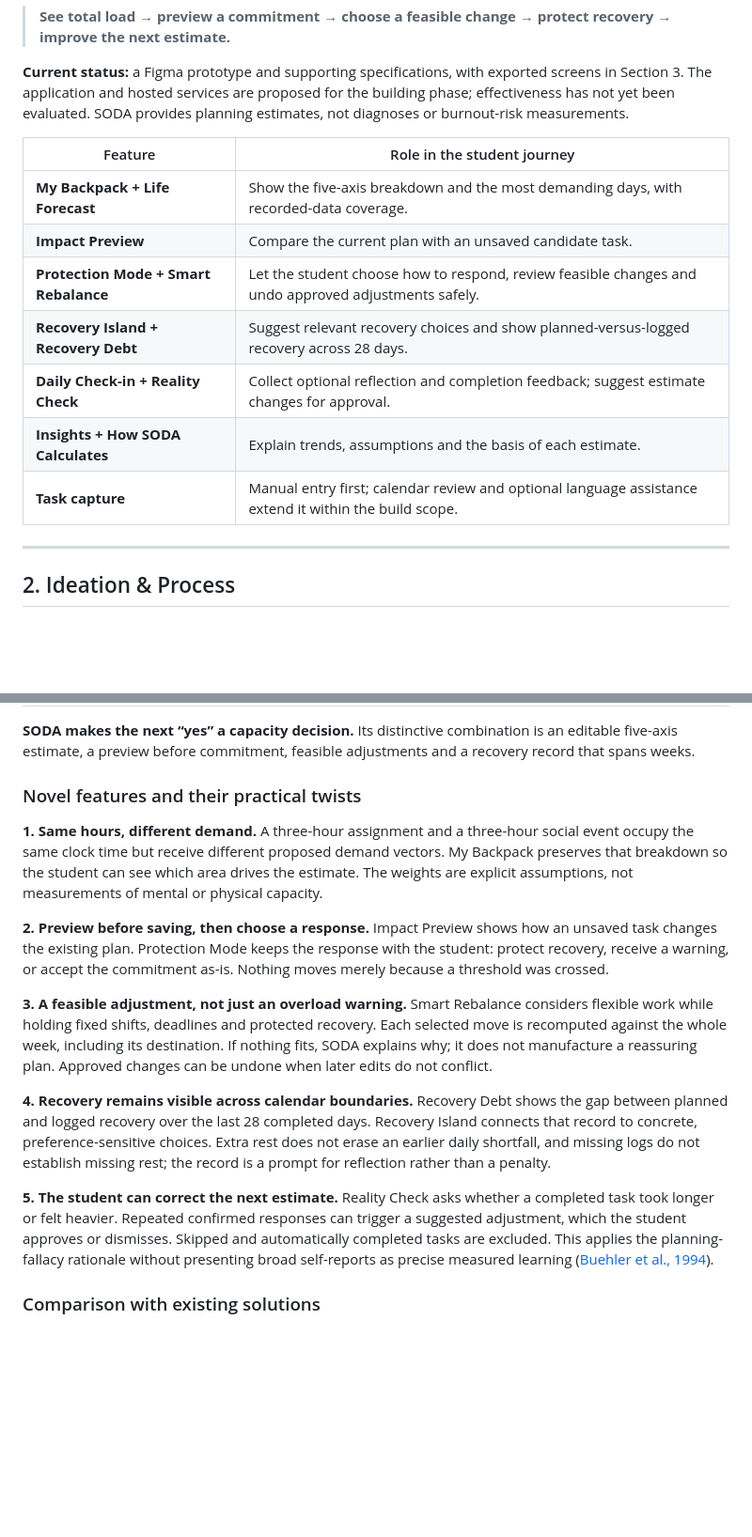
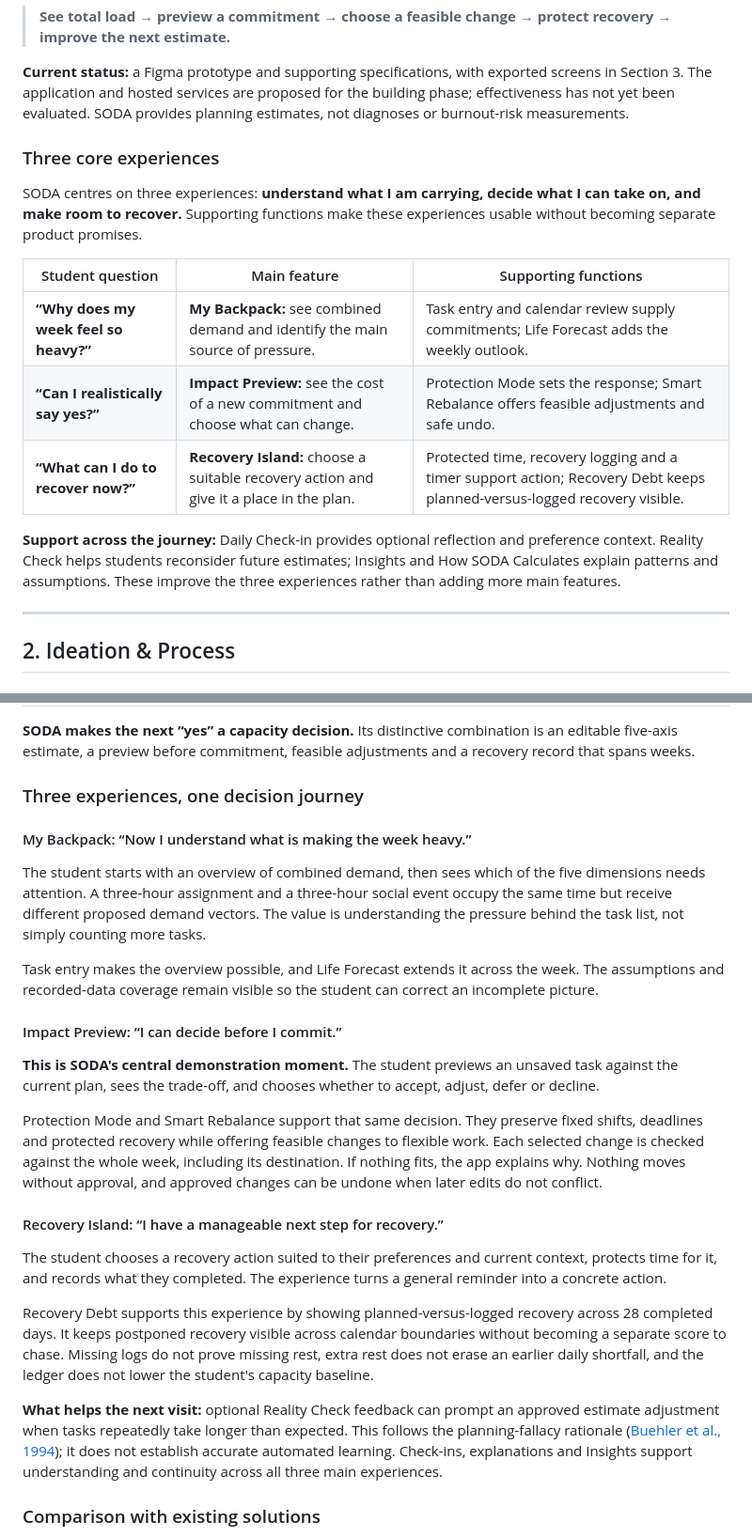
Before and after one commit to scenery9/SODA, a Markdown page: README.md, 2 parts joined by grey strips. Shown at 94% size. Rendered like a GitHub page; blank space fills up the shorter version.

Commit message:
Focus three core student experiences and simplify punctuation

```diff
--- a/README.md
+++ b/README.md
@@ -60,15 +60,18 @@ SODA is a proposed student workload planner that combines recorded commitments a
 
 **Current status:** a Figma prototype and supporting specifications, with exported screens in Section 3. The application and hosted services are proposed for the building phase; effectiveness has not yet been evaluated. SODA provides planning estimates, not diagnoses or burnout-risk measurements.
 
-| Feature | Role in the student journey |
-|---|---|
-| **My Backpack + Life Forecast** | Show the five-axis breakdown and the most demanding days, with recorded-data coverage. |
-| **Impact Preview** | Compare the current plan with an unsaved candidate task. |
-| **Protection Mode + Smart Rebalance** | Let the student choose how to respond, review feasible changes and undo approved adjustments safely. |
-| **Recovery Island + Recovery Debt** | Suggest relevant recovery choices and show planned-versus-logged recovery across 28 days. |
-| **Daily Check-in + Reality Check** | Collect optional reflection and completion feedback; suggest estimate changes for approval. |
-| **Insights + How SODA Calculates** | Explain trends, assumptions and the basis of each estimate. |
-| **Task capture** | Manual entry first; calendar review and optional language assistance extend it within the build scope. |
+### Three core experiences
+
+SODA centres on three experiences: **understand what I am carrying, decide what I can take on, and make room to recover.** Supporting functions make these experiences usable without becoming separate product promises.
+
+| Student question | Main feature | Supporting functions |
+|---|---|---|
+| **“Why does my week feel so heavy?”** | **My Backpack:** see combined demand and identify the main source of pressure. | Task entry and calendar review supply commitments; Life Forecast adds the weekly outlook. |
+| **“Can I realistically say yes?”** | **Impact Preview:** see the cost of a new commitment and choose what can change. | Protection Mode sets the response; Smart Rebalance offers feasible adjustments and safe undo. |
+| **“What can I do to recover now?”** | **Recovery Island:** choose a suitable recovery action and give it a place in the plan. | Protected time, recovery logging and a timer support action; Recovery Debt keeps planned-versus-logged recovery visible. |
+
+**Support across the journey:** Daily Check-in provides optional reflection and preference context. Reality Check helps students reconsider future estimates; Insights and How SODA Calculates explain patterns and assumptions. These improve the three experiences rather than adding more main features.
+
 
 ---
 
@@ -431,17 +434,27 @@ Semantics(
 
 **SODA makes the next “yes” a capacity decision.** Its distinctive combination is an editable five-axis estimate, a preview before commitment, feasible adjustments and a recovery record that spans weeks.
 
-### Novel features and their practical twists
+### Three experiences, one decision journey
 
-**1. Same hours, different demand.** A three-hour assignment and a three-hour social event occupy the same clock time but receive different proposed demand vectors. My Backpack preserves that breakdown so the student can see which area drives the estimate. The weights are explicit assumptions, not measurements of mental or physical capacity.
+#### My Backpack: “Now I understand what is making the week heavy.”
 
-**2. Preview before saving, then choose a response.** Impact Preview shows how an unsaved task changes the existing plan. Protection Mode keeps the response with the student: protect recovery, receive a warning, or accept the commitment as-is. Nothing moves merely because a threshold was crossed.
+The student starts with an overview of combined demand, then sees which of the five dimensions needs attention. A three-hour assignment and a three-hour social event occupy the same time but receive different proposed demand vectors. The value is understanding the pressure behind the task list, not simply counting more tasks.
 
-**3. A feasible adjustment, not just an overload warning.** Smart Rebalance considers flexible work while holding fixed shifts, deadlines and protected recovery. Each selected move is recomputed against the whole week, including its destination. If nothing fits, SODA explains why; it does not manufacture a reassuring plan. Approved changes can be undone when later edits do not conflict.
+Task entry makes the overview possible, and Life Forecast extends it across the week. The assumptions and recorded-data coverage remain visible so the student can correct an incomplete picture.
 
-**4. Recovery remains visible across calendar boundaries.** Recovery Debt shows the gap between planned and logged recovery over the last 28 completed days. Recovery Island connects that record to concrete, preference-sensitive choices. Extra rest does not erase an earlier daily shortfall, and missing logs do not establish missing rest; the record is a prompt for reflection rather than a penalty.
+#### Impact Preview: “I can decide before I commit.”
 
-**5. The student can correct the next estimate.** Reality Check asks whether a completed task took longer or felt heavier. Repeated confirmed responses can trigger a suggested adjustment, which the student approves or dismisses. Skipped and automatically completed tasks are excluded. This applies the planning-fallacy rationale without presenting broad self-reports as precise measured learning ([Buehler et al., 1994](https://doi.org/10.1037/0022-3514.67.3.366)).
+**This is SODA's central demonstration moment.** The student previews an unsaved task against the current plan, sees the trade-off, and chooses whether to accept, adjust, defer or decline.
+
+Protection Mode and Smart Rebalance support that same decision. They preserve fixed shifts, deadlines and protected recovery while offering feasible changes to flexible work. Each selected change is checked against the whole week, including its destination. If nothing fits, the app explains why. Nothing moves without approval, and approved changes can be undone when later edits do not conflict.
+
+#### Recovery Island: “I have a manageable next step for recovery.”
+
+The student chooses a recovery action suited to their preferences and current context, protects time for it, and records what they completed. The experience turns a general reminder into a concrete action.
+
+Recovery Debt supports this experience by showing planned-versus-logged recovery across 28 completed days. It keeps postponed recovery visible across calendar boundaries without becoming a separate score to chase. Missing logs do not prove missing rest, extra rest does not erase an earlier daily shortfall, and the ledger does not lower the student's capacity baseline.
+
+**What helps the next visit:** optional Reality Check feedback can prompt an approved estimate adjustment when tasks repeatedly take longer than expected. This follows the planning-fallacy rationale ([Buehler et al., 1994](https://doi.org/10.1037/0022-3514.67.3.366)); it does not establish accurate automated learning. Check-ins, explanations and Insights support understanding and continuity across all three main experiences.
 
 ### Comparison with existing solutions
 
```
Also changed, not shown: other parts of README.md (+23 -21 lines), docs/BUILD.md (+12 -0 lines), docs/EVIDENCE.md (+1 -1 lines).
